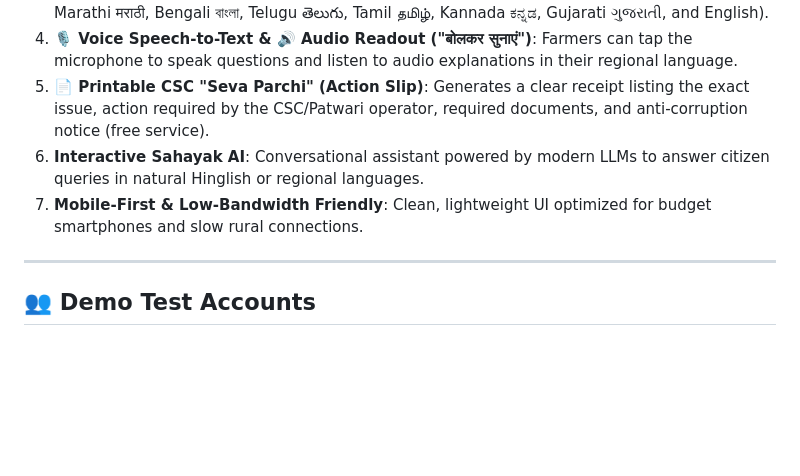
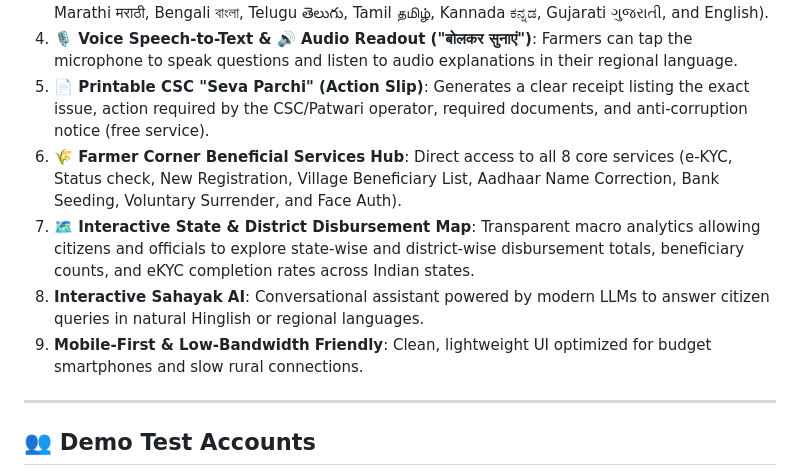
Before and after one commit to sachinn-alt/pm-kisan-sahayak, a Markdown page: README.md, the part around the change. Rendered like a GitHub page; blank space fills up the shorter version.

Commit message:
Update README with Farmer Corner and Disbursement Map features

```diff
--- a/README.md
+++ b/README.md
@@ -23,8 +23,10 @@ Farmers with limited digital literacy often travel long distances to CSCs, banks
 3. **Multilingual Regional Support**: Supports **9 Indian languages** (Hindi हिंदी, Punjabi ਪੰਜਾਬੀ, Marathi मराठी, Bengali বাংলা, Telugu తెలుగు, Tamil தமிழ், Kannada ಕನ್ನಡ, Gujarati ગુજરાતી, and English).
 4. **🎙️ Voice Speech-to-Text & 🔊 Audio Readout ("बोलकर सुनाएं")**: Farmers can tap the microphone to speak questions and listen to audio explanations in their regional language.
 5. **📄 Printable CSC "Seva Parchi" (Action Slip)**: Generates a clear receipt listing the exact issue, action required by the CSC/Patwari operator, required documents, and anti-corruption notice (free service).
-6. **Interactive Sahayak AI**: Conversational assistant powered by modern LLMs to answer citizen queries in natural Hinglish or regional languages.
-7. **Mobile-First & Low-Bandwidth Friendly**: Clean, lightweight UI optimized for budget smartphones and slow rural connections.
+6. **🌾 Farmer Corner Beneficial Services Hub**: Direct access to all 8 core services (e-KYC, Status check, New Registration, Village Beneficiary List, Aadhaar Name Correction, Bank Seeding, Voluntary Surrender, and Face Auth).
+7. **🗺️ Interactive State & District Disbursement Map**: Transparent macro analytics allowing citizens and officials to explore state-wise and district-wise disbursement totals, beneficiary counts, and eKYC completion rates across Indian states.
+8. **Interactive Sahayak AI**: Conversational assistant powered by modern LLMs to answer citizen queries in natural Hinglish or regional languages.
+9. **Mobile-First & Low-Bandwidth Friendly**: Clean, lightweight UI optimized for budget smartphones and slow rural connections.
 
 ---
 
```
